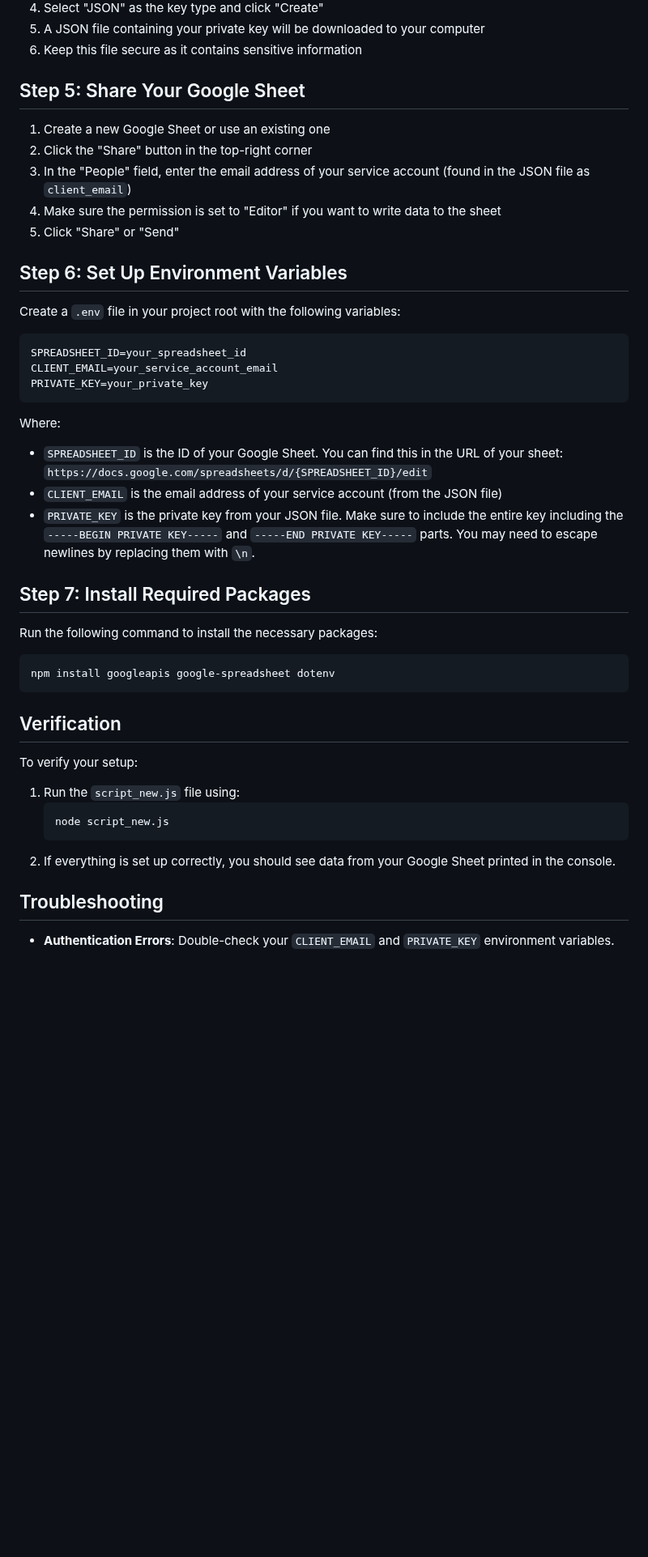
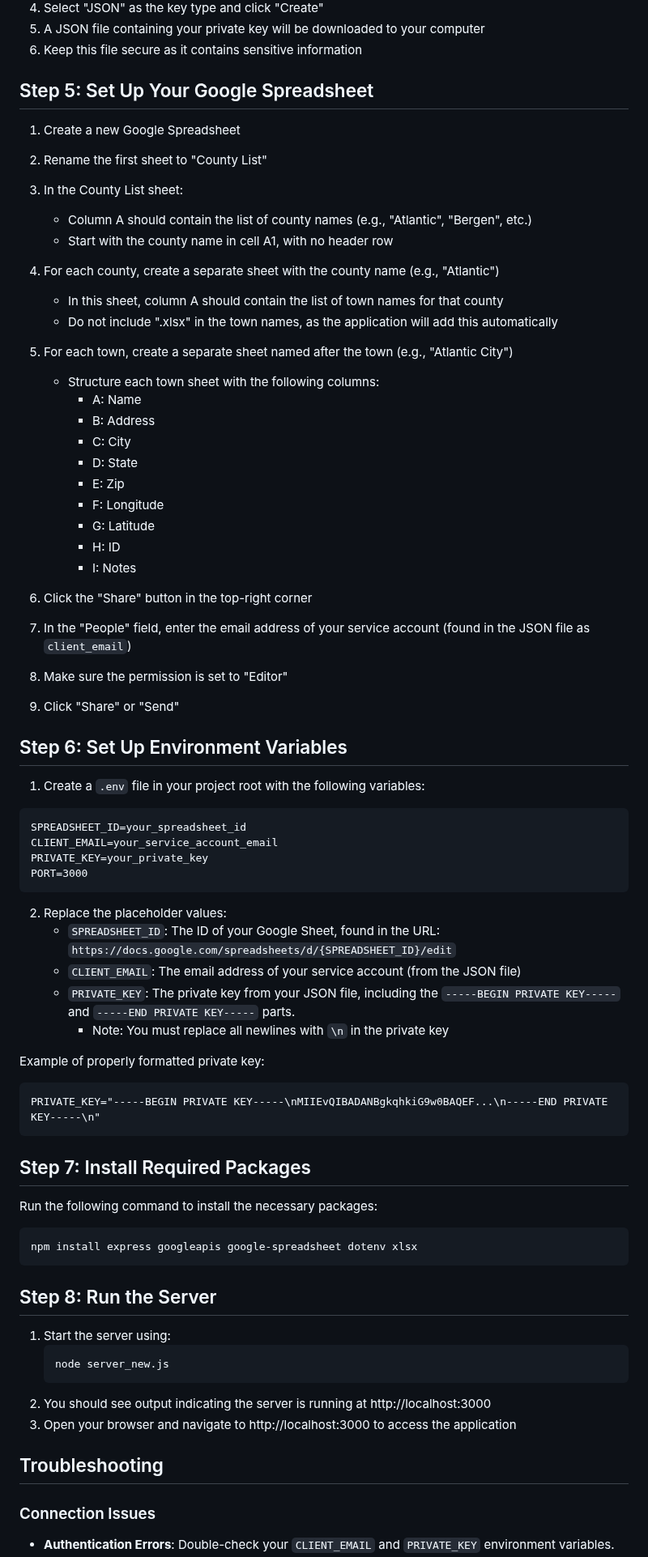
Before and after one commit to kushs5497/LB_Screener, a Markdown page: setup.md, the part around one of its changes. Shown at 81% size. GitHub-like rendering; blank space fills up the shorter version.

Commit message:
docs: update Google Sheets integration setup guide for Town Data application
Co-authored-by: Genie <genie@cosine.sh>

````diff
--- a/setup.md
+++ b/setup.md
@@ -40,48 +40,76 @@ This guide will walk you through setting up the necessary API keys and configura
 5. A JSON file containing your private key will be downloaded to your computer
 6. Keep this file secure as it contains sensitive information
 
-## Step 5: Share Your Google Sheet
+## Step 5: Set Up Your Google Spreadsheet
 
-1. Create a new Google Sheet or use an existing one
-2. Click the "Share" button in the top-right corner
-3. In the "People" field, enter the email address of your service account (found in the JSON file as `client_email`)
-4. Make sure the permission is set to "Editor" if you want to write data to the sheet
-5. Click "Share" or "Send"
+1. Create a new Google Spreadsheet
+2. Rename the first sheet to "County List"
+3. In the County List sheet:
+   - Column A should contain the list of county names (e.g., "Atlantic", "Bergen", etc.)
+   - Start with the county name in cell A1, with no header row
+
+4. For each county, create a separate sheet with the county name (e.g., "Atlantic")
+   - In this sheet, column A should contain the list of town names for that county
+   - Do not include ".xlsx" in the town names, as the application will add this automatically
+
+5. For each town, create a separate sheet named after the town (e.g., "Atlantic City")
+   - Structure each town sheet with the following columns:
+     - A: Name
+     - B: Address
+     - C: City
+     - D: State
+     - E: Zip
+     - F: Longitude
+     - G: Latitude
+     - H: ID
+     - I: Notes
+
+6. Click the "Share" button in the top-right corner
+7. In the "People" field, enter the email address of your service account (found in the JSON file as `client_email`)
+8. Make sure the permission is set to "Editor"
+9. Click "Share" or "Send"
 
 ## Step 6: Set Up Environment Variables
 
-Create a `.env` file in your project root with the following variables:
+1. Create a `.env` file in your project root with the following variables:
 
 ```
 SPREADSHEET_ID=your_spreadsheet_id
 CLIENT_EMAIL=your_service_account_email
 PRIVATE_KEY=your_private_key
+PORT=3000
 ```
 
-Where:
+2. Replace the placeholder values:
+   - `SPREADSHEET_ID`: The ID of your Google Sheet, found in the URL: `https://docs.google.com/spreadsheets/d/{SPREADSHEET_ID}/edit`
+   - `CLIENT_EMAIL`: The email address of your service account (from the JSON file)
+   - `PRIVATE_KEY`: The private key from your JSON file, including the `-----BEGIN PRIVATE KEY-----` and `-----END PRIVATE KEY-----` parts.
+     - Note: You must replace all newlines with `\n` in the private key
 
-- `SPREADSHEET_ID` is the ID of your Google Sheet. You can find this in the URL of your sheet: `https://docs.google.com/spreadsheets/d/{SPREADSHEET_ID}/edit`
-- `CLIENT_EMAIL` is the email address of your service account (from the JSON file)
-- `PRIVATE_KEY` is the private key from your JSON file. Make sure to include the entire key including the `-----BEGIN PRIVATE KEY-----` and `-----END PRIVATE KEY-----` parts. You may need to escape newlines by replacing them with `\n`.
+Example of properly formatted private key:
+```
+PRIVATE_KEY="-----BEGIN PRIVATE KEY-----\nMIIEvQIBADANBgkqhkiG9w0BAQEF...\n-----END PRIVATE KEY-----\n"
+```
 
 ## Step 7: Install Required Packages
 
 Run the following command to install the necessary packages:
 
 ```bash
-npm install googleapis google-spreadsheet dotenv
+npm install express googleapis google-spreadsheet dotenv xlsx
 ```
 
-## Verification
+## Step 8: Run the Server
 
-To verify your setup:
-
-1. Run the `script_new.js` file using:
+1. Start the server using:
    ```bash
-   node script_new.js
+   node server_new.js
    ```
-2. If everything is set up correctly, you should see data from your Google Sheet printed in the console.
+2. You should see output indicating the server is running at http://localhost:3000
+3. Open your browser and navigate to http://localhost:3000 to access the application
 
 ## Troubleshooting
 
+### Connection Issues
+
 - **Authentication Errors**: Double-check your `CLIENT_EMAIL` and `PRIVATE_KEY` environment variables.
````
Also changed, not shown: other parts of setup.md (+40 -11 lines).
